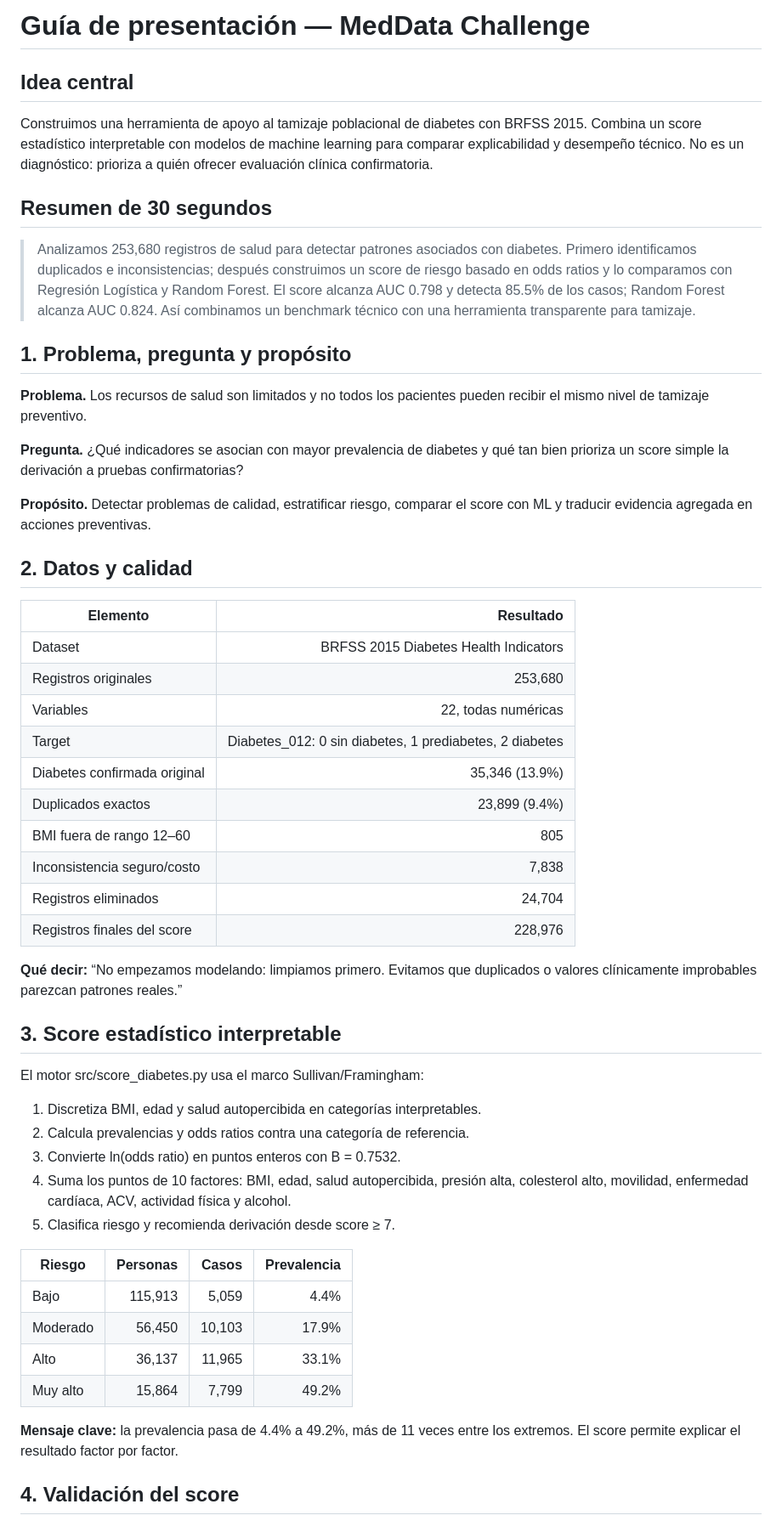
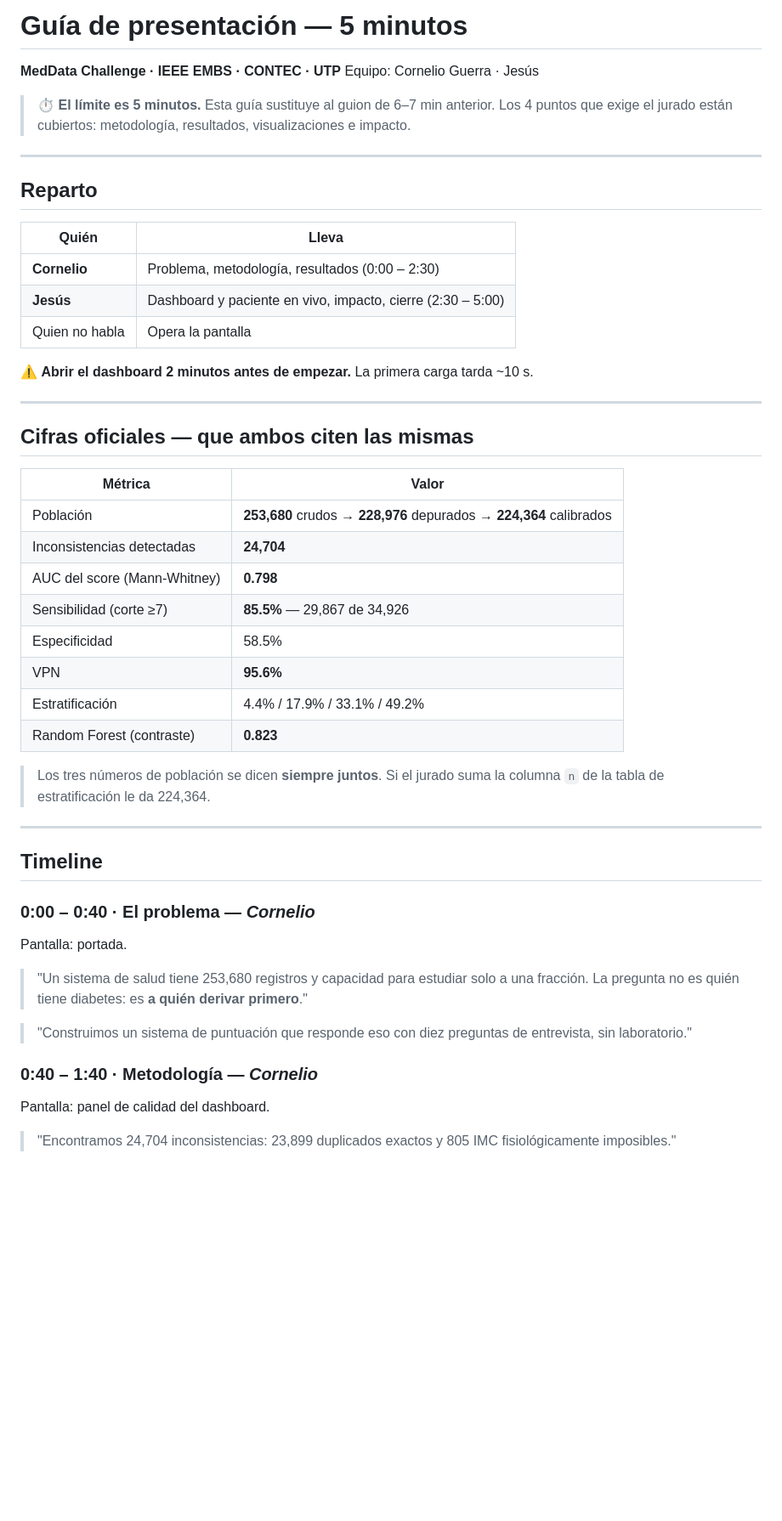
Before and after one commit to Cornelio-Guerra/datathon-meddata, a Markdown page: docs/guia_presentacion_meddata.md, the part around one of its changes. Shown at 85% size. Rendered like a GitHub page; blank space fills up the shorter version.

```diff
--- a/docs/guia_presentacion_meddata.md
+++ b/docs/guia_presentacion_meddata.md
@@ -1,56 +1,59 @@
-# Guía de presentación — MedData Challenge
+# Guía de presentación — 5 minutos
 
-## Idea central
+**MedData Challenge · IEEE EMBS · CONTEC · UTP**
+Equipo: Cornelio Guerra · Jesús
 
-Construimos una herramienta de apoyo al tamizaje poblacional de diabetes con BRFSS 2015. Combina un score estadístico interpretable con modelos de machine learning para comparar explicabilidad y desempeño técnico. No es un diagnóstico: prioriza a quién ofrecer evaluación clínica confirmatoria.
+> ⏱️ **El límite es 5 minutos.** Esta guía sustituye al guion de 6–7 min anterior.
+> Los 4 puntos que exige el jurado están cubiertos: metodología, resultados,
+> visualizaciones e impacto.
 
-## Resumen de 30 segundos
+---
 
-> Analizamos 253,680 registros de salud para detectar patrones asociados con diabetes. Primero identificamos duplicados e inconsistencias; después construimos un score de riesgo basado en odds ratios y lo comparamos con Regresión Logística y Random Forest. El score alcanza AUC 0.798 y detecta 85.5% de los casos; Random Forest alcanza AUC 0.824. Así combinamos un benchmark técnico con una herramienta transparente para tamizaje.
+## Reparto
 
-## 1. Problema, pregunta y propósito
+| Quién | Lleva |
+|---|---|
+| **Cornelio** | Problema, metodología, resultados (0:00 – 2:30) |
+| **Jesús** | Dashboard y paciente en vivo, impacto, cierre (2:30 – 5:00) |
+| Quien no habla | Opera la pantalla |
 
-**Problema.** Los recursos de salud son limitados y no todos los pacientes pueden recibir el mismo nivel de tamizaje preventivo.
+⚠️ **Abrir el dashboard 2 minutos antes de empezar.** La primera carga tarda ~10 s.
 
-**Pregunta.** ¿Qué indicadores se asocian con mayor prevalencia de diabetes y qué tan bien prioriza un score simple la derivación a pruebas confirmatorias?
+---
 
-**Propósito.** Detectar problemas de calidad, estratificar riesgo, comparar el score con ML y traducir evidencia agregada en acciones preventivas.
+## Cifras oficiales — que ambos citen las mismas
 
-## 2. Datos y calidad
+| Métrica | Valor |
+|---|---|
+| Población | **253,680** crudos → **228,976** depurados → **224,364** calibrados |
+| Inconsistencias detectadas | **24,704** |
+| AUC del score (Mann-Whitney) | **0.798** |
+| Sensibilidad (corte ≥7) | **85.5%** — 29,867 de 34,926 |
+| Especificidad | 58.5% |
+| VPN | **95.6%** |
+| Estratificación | 4.4% / 17.9% / 33.1% / 49.2% |
+| Random Forest (contraste) | **0.823** |
 
-| Elemento | Resultado |
-|---|---:|
-| Dataset | BRFSS 2015 Diabetes Health Indicators |
-| Registros originales | 253,680 |
-| Variables | 22, todas numéricas |
-| Target | Diabetes_012: 0 sin diabetes, 1 prediabetes, 2 diabetes |
-| Diabetes confirmada original | 35,346 (13.9%) |
-| Duplicados exactos | 23,899 (9.4%) |
-| BMI fuera de rango 12–60 | 805 |
-| Inconsistencia seguro/costo | 7,838 |
-| Registros eliminados | 24,704 |
-| Registros finales del score | 228,976 |
+> Los tres números de población se dicen **siempre juntos**. Si el jurado suma la
+> columna `n` de la tabla de estratificación le da 224,364.
 
-**Qué decir:** “No empezamos modelando: limpiamos primero. Evitamos que duplicados o valores clínicamente improbables parezcan patrones reales.”
+---
 
-## 3. Score estadístico interpretable
+## Timeline
 
-El motor src/score_diabetes.py usa el marco Sullivan/Framingham:
+### 0:00 – 0:40 · El problema — *Cornelio*
+Pantalla: portada.
 
-1. Discretiza BMI, edad y salud autopercibida en categorías interpretables.
-2. Calcula prevalencias y odds ratios contra una categoría de referencia.
-3. Convierte ln(odds ratio) en puntos enteros con B = 0.7532.
-4. Suma los puntos de 10 factores: BMI, edad, salud autopercibida, presión alta, colesterol alto, movilidad, enfermedad cardíaca, ACV, actividad física y alcohol.
-5. Clasifica riesgo y recomienda derivación desde score ≥ 7.
+> "Un sistema de salud tiene 253,680 registros y capacidad para estudiar solo a
+> una fracción. La pregunta no es quién tiene diabetes: es **a quién derivar
+> primero**."
 
-| Riesgo | Personas | Casos | Prevalencia |
-|---|---:|---:|---:|
-| Bajo | 115,913 | 5,059 | 4.4% |
-| Moderado | 56,450 | 10,103 | 17.9% |
-| Alto | 36,137 | 11,965 | 33.1% |
-| Muy alto | 15,864 | 7,799 | 49.2% |
+> "Construimos un sistema de puntuación que responde eso con diez preguntas de
+> entrevista, sin laboratorio."
 
-**Mensaje clave:** la prevalencia pasa de 4.4% a 49.2%, más de 11 veces entre los extremos. El score permite explicar el resultado factor por factor.
+### 0:40 – 1:40 · Metodología — *Cornelio*
+Pantalla: panel de calidad del dashboard.
 
-## 4. Validación del score
+> "Encontramos 24,704 inconsistencias: 23,899 duplicados exactos y 805 IMC
+> fisiológicamente imposibles."
 
```
Also changed, not shown: other parts of docs/guia_presentacion_meddata.md (+94 -79 lines).
